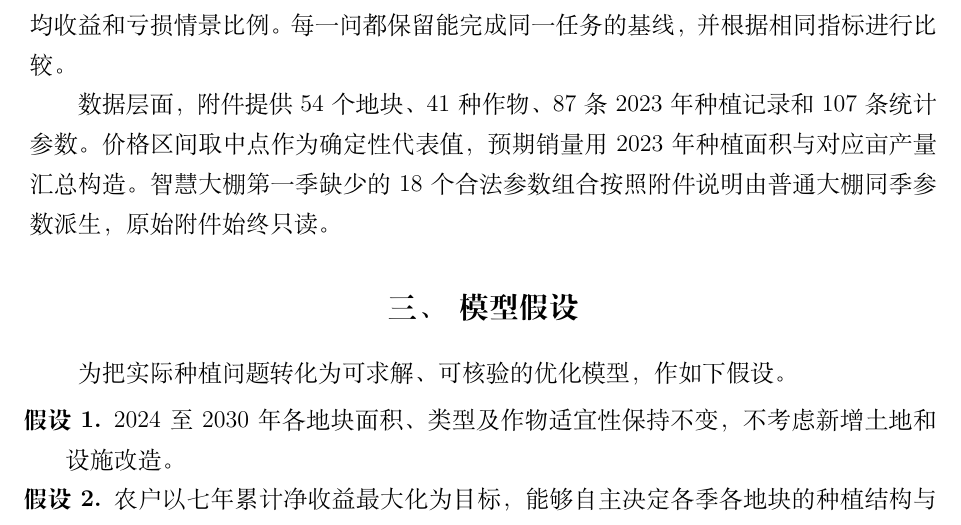
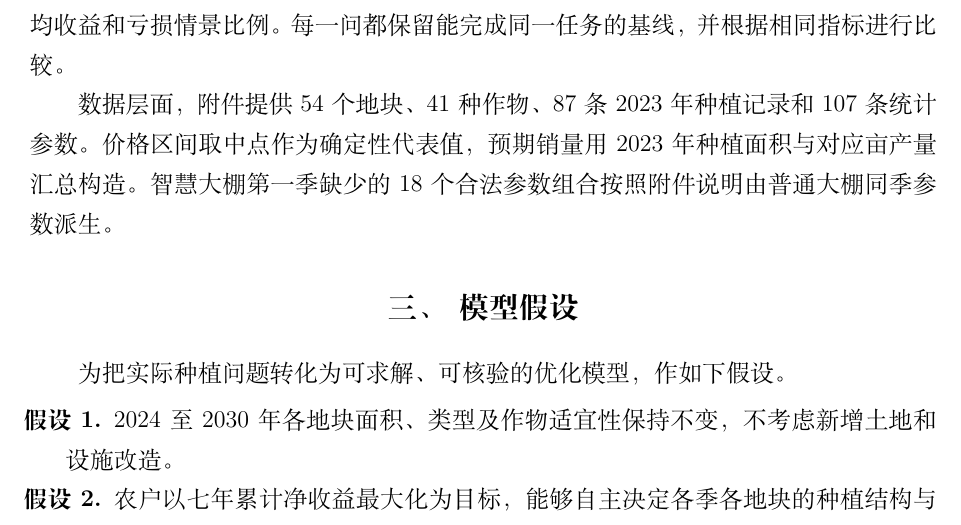
Before and after one commit to Tsing-png/mycumcm2024c, a LaTeX thesis (paper/main.tex, which reads paper/2.总体分析.tex): part of page 3 of 19, cut so that both start at the same text. Compiled offline with XeLaTeX.

Commit message:
删除问题分析中“原始附件始终只读”的管线黑话
Co-Authored-By: Claude Fable 5 <noreply@anthropic.com>

```diff
--- a/paper/2.总体分析.tex
+++ b/paper/2.总体分析.tex
@@ -5,4 +5,4 @@
 
 模型以逐年逐季逐地块的种植面积为统一变量。求解后由独立核验器检查容量、适种、重茬、豆类覆盖和水浇地模式，评价环节计算累计净收益、5\%分位数、最差5\%平均收益和亏损情景比例。每一问都保留能完成同一任务的基线，并根据相同指标进行比较。
 
-数据层面，附件提供54个地块、41种作物、87条2023年种植记录和107条统计参数。价格区间取中点作为确定性代表值，预期销量用2023年种植面积与对应亩产量汇总构造。智慧大棚第一季缺少的18个合法参数组合按照附件说明由普通大棚同季参数派生，原始附件始终只读。
+数据层面，附件提供54个地块、41种作物、87条2023年种植记录和107条统计参数。价格区间取中点作为确定性代表值，预期销量用2023年种植面积与对应亩产量汇总构造。智慧大棚第一季缺少的18个合法参数组合按照附件说明由普通大棚同季参数派生。
```
Also changed, not shown: paper/main.pdf.
